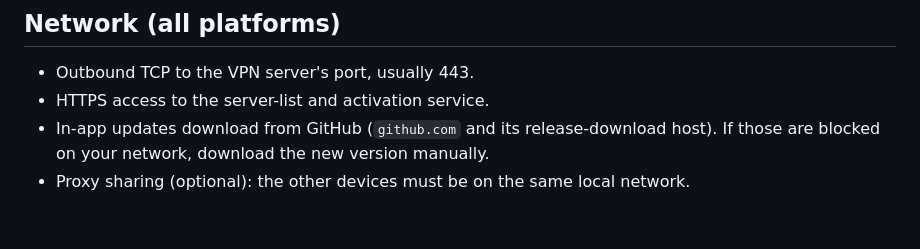
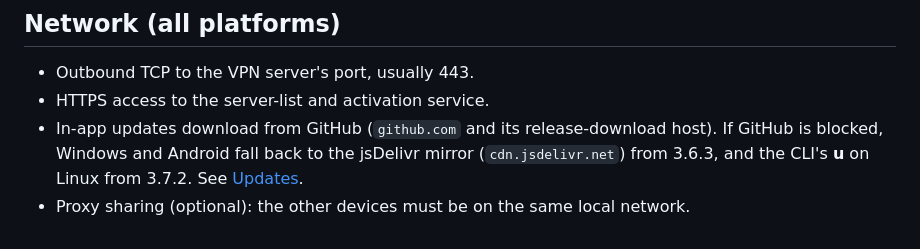
Before and after one commit to sstp-pinger/sstp_shield_releases, a Markdown page: REQUIREMENTS.md, the part around the change. Rendered like a GitHub page.

```diff
--- a/REQUIREMENTS.md
+++ b/REQUIREMENTS.md
@@ -49,5 +49,5 @@ after the app's setup: `sudo setcap cap_net_admin+ep ./sstp-shield-cli`. See
 
 - Outbound TCP to the VPN server's port, usually 443.
 - HTTPS access to the server-list and activation service.
-- In-app updates download from GitHub (`github.com` and its release-download host). If those are blocked on your network, download the new version manually.
+- In-app updates download from GitHub (`github.com` and its release-download host). If GitHub is blocked, Windows and Android fall back to the jsDelivr mirror (`cdn.jsdelivr.net`) from 3.6.3, and the CLI's **u** on Linux from 3.7.2. See [Updates](https://sstp-pinger.github.io/docs/guides/updates).
 - Proxy sharing (optional): the other devices must be on the same local network.
```
Also changed, not shown: README.md (+2 -1 lines).
